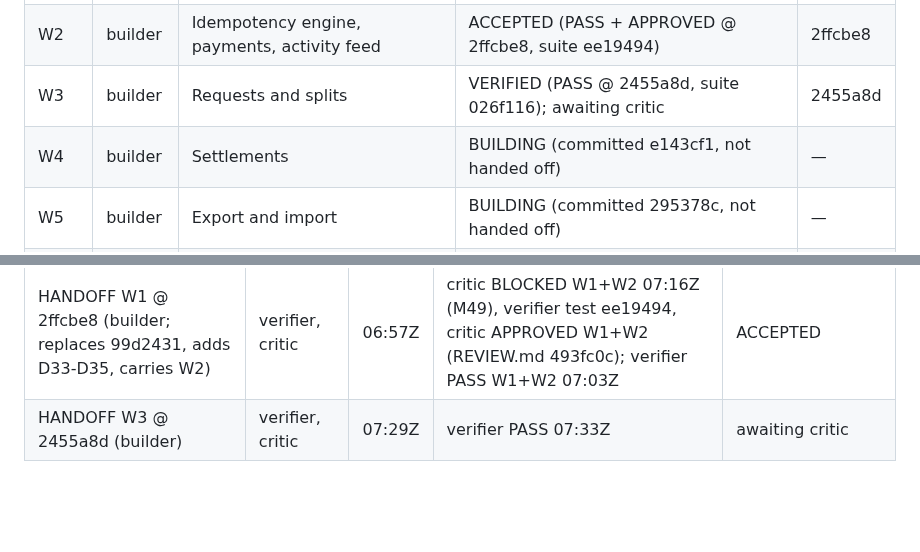
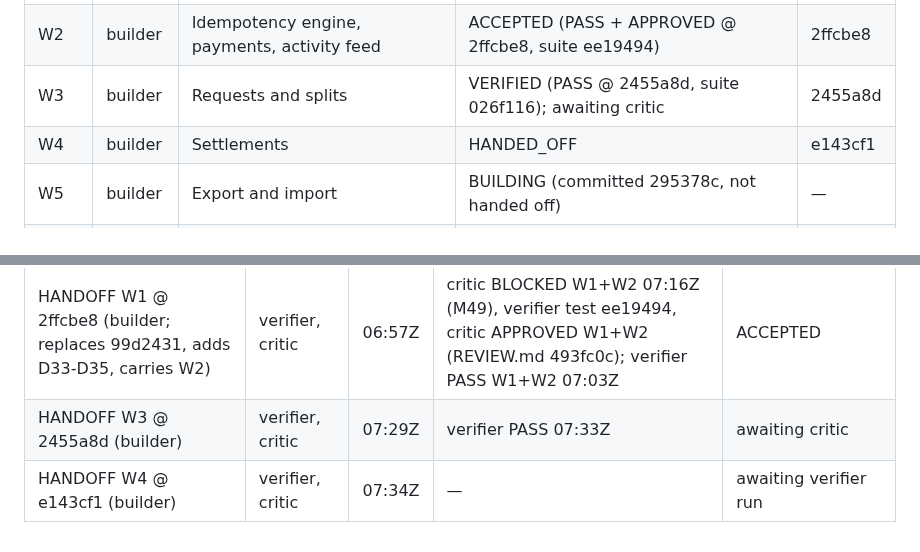
Before and after one commit to dileepab/four-seat-dark-factory, a Markdown page: stage-1/PLAN.md, 2 parts joined by grey strips. GitHub-like rendering; blank space fills up the shorter version.

Commit message:
stage-1 plan: W4 handed off at e143cf1

```diff
--- a/stage-1/PLAN.md
+++ b/stage-1/PLAN.md
@@ -11,7 +11,7 @@ Supplied checks (a partial sample, used only to wire the service up): `/Users/Di
 | W1 | builder | Foundation: container, transport, errors, reset, auth, `GET /me` | ACCEPTED (PASS + APPROVED @ 2ffcbe8, suite ee19494) | 2ffcbe8 |
 | W2 | builder | Idempotency engine, payments, activity feed | ACCEPTED (PASS + APPROVED @ 2ffcbe8, suite ee19494) | 2ffcbe8 |
 | W3 | builder | Requests and splits | VERIFIED (PASS @ 2455a8d, suite 026f116); awaiting critic | 2455a8d |
-| W4 | builder | Settlements | BUILDING (committed e143cf1, not handed off) | — |
+| W4 | builder | Settlements | HANDED_OFF | e143cf1 |
 | W5 | builder | Export and import | BUILDING (committed 295378c, not handed off) | — |
 | W6 | verifier | Acceptance suite for W1–W5 and I1–I29 | HANDED_OFF (complete in outline, 1037 checks; W3-W5 parts draft-run per item) | dd3097b |
 
@@ -464,3 +464,4 @@ Each normative line of stage-1.md, condensed, with the acceptance tests that exe
 | HANDOFF W2 @ 1bd9c8d (builder) | verifier, critic | 06:55Z | verified and approved at 2ffcbe8 instead (1bd9c8d lacks D34/D35) | ACCEPTED |
 | HANDOFF W1 @ 2ffcbe8 (builder; replaces 99d2431, adds D33-D35, carries W2) | verifier, critic | 06:57Z | critic BLOCKED W1+W2 07:16Z (M49), verifier test ee19494, critic APPROVED W1+W2 (REVIEW.md 493fc0c); verifier PASS W1+W2 07:03Z | ACCEPTED |
 | HANDOFF W3 @ 2455a8d (builder) | verifier, critic | 07:29Z | verifier PASS 07:33Z | awaiting critic |
+| HANDOFF W4 @ e143cf1 (builder) | verifier, critic | 07:34Z | — | awaiting verifier run |
```
